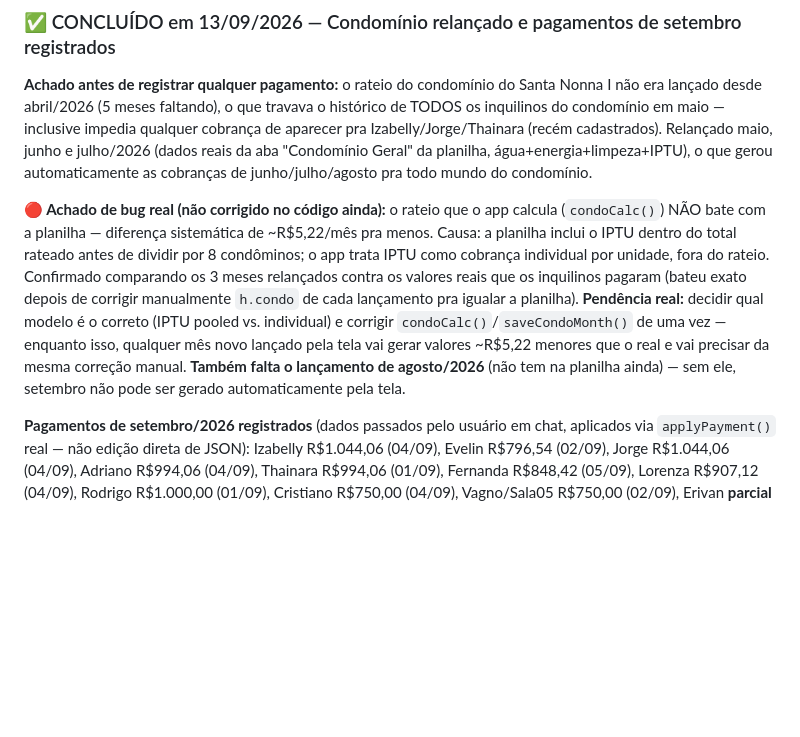
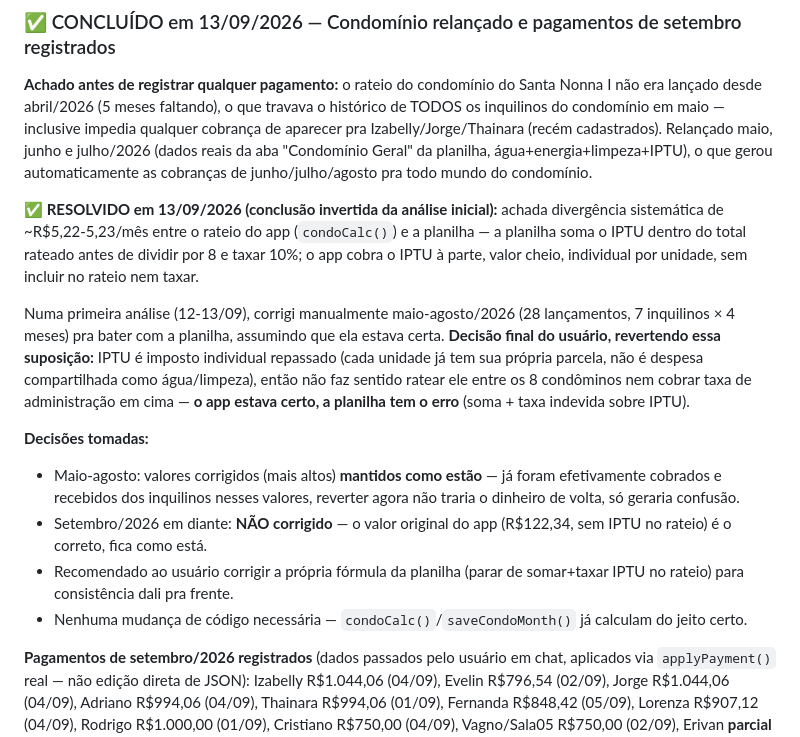
Before and after one commit to lucaspradomedeiros-cmd/gestao-alugueis, a Markdown page: PLANO_MELHORIAS.md, the part around the change. Drawn GitHub-style; blank space fills up the shorter version.

Commit message:
docs: corrigir conclusão sobre rateio de condomínio — app estava certo
Análise mais aprofundada com o usuário: cobrar 10% de administração sobre
o IPTU (imposto individual repassado, não despesa administrada) não faz
sentido. A divergência de ~R$5,22/mês encontrada antes não era bug do app
— era erro na fórmula da planilha (soma+taxa indevida sobre IPTU no
rateio). Maio-agosto mantidos como corrigidos (já cobrados/recebidos de
verdade nesses valores); setembro em diante usa o valor original do app,
sem correção. Nenhuma mudança de código necessária.

Co-Authored-By: Claude Sonnet 5 <noreply@anthropic.com>
Claude-Session: https://claude.ai/code/session_017Gu3GQJfZRCBPWSAi23f3N

```diff
--- a/PLANO_MELHORIAS.md
+++ b/PLANO_MELHORIAS.md
@@ -394,19 +394,31 @@ cadastrados). Relançado maio, junho e julho/2026 (dados reais da aba
 automaticamente as cobranças de junho/julho/agosto pra todo mundo do
 condomínio.
 
-**🔴 Achado de bug real (não corrigido no código ainda):** o rateio que o
-app calcula (`condoCalc()`) NÃO bate com a planilha — diferença sistemática
-de ~R$5,22/mês pra menos. Causa: a planilha inclui o IPTU dentro do total
-rateado antes de dividir por 8 condôminos; o app trata IPTU como cobrança
-individual por unidade, fora do rateio. Confirmado comparando os 3 meses
-relançados contra os valores reais que os inquilinos pagaram (bateu exato
-depois de corrigir manualmente `h.condo` de cada lançamento pra igualar a
-planilha). **Pendência real:** decidir qual modelo é o correto (IPTU
-pooled vs. individual) e corrigir `condoCalc()`/`saveCondoMonth()` de uma
-vez — enquanto isso, qualquer mês novo lançado pela tela vai gerar valores
-~R$5,22 menores que o real e vai precisar da mesma correção manual.
-**Também falta o lançamento de agosto/2026** (não tem na planilha ainda) —
-sem ele, setembro não pode ser gerado automaticamente pela tela.
+**✅ RESOLVIDO em 13/09/2026 (conclusão invertida da análise inicial):**
+achada divergência sistemática de ~R$5,22-5,23/mês entre o rateio do app
+(`condoCalc()`) e a planilha — a planilha soma o IPTU dentro do total
+rateado antes de dividir por 8 e taxar 10%; o app cobra o IPTU à parte,
+valor cheio, individual por unidade, sem incluir no rateio nem taxar.
+
+Numa primeira análise (12-13/09), corrigi manualmente maio-agosto/2026 (28
+lançamentos, 7 inquilinos × 4 meses) pra bater com a planilha, assumindo
+que ela estava certa. **Decisão final do usuário, revertendo essa
+suposição:** IPTU é imposto individual repassado (cada unidade já tem sua
+própria parcela, não é despesa compartilhada como água/limpeza), então não
+faz sentido ratear ele entre os 8 condôminos nem cobrar taxa de
+administração em cima — **o app estava certo, a planilha tem o erro**
+(soma + taxa indevida sobre IPTU).
+
+**Decisões tomadas:**
+- Maio-agosto: valores corrigidos (mais altos) **mantidos como estão** —
+  já foram efetivamente cobrados e recebidos dos inquilinos nesses valores,
+  reverter agora não traria o dinheiro de volta, só geraria confusão.
+- Setembro/2026 em diante: **NÃO corrigido** — o valor original do app
+  (R$122,34, sem IPTU no rateio) é o correto, fica como está.
+- Recomendado ao usuário corrigir a própria fórmula da planilha (parar de
+  somar+taxar IPTU no rateio) para consistência dali pra frente.
+- Nenhuma mudança de código necessária — `condoCalc()`/`saveCondoMonth()`
+  já calculam do jeito certo.
 
 **Pagamentos de setembro/2026 registrados** (dados passados pelo usuário em
 chat, aplicados via `applyPayment()` real — não edição direta de JSON):
```
